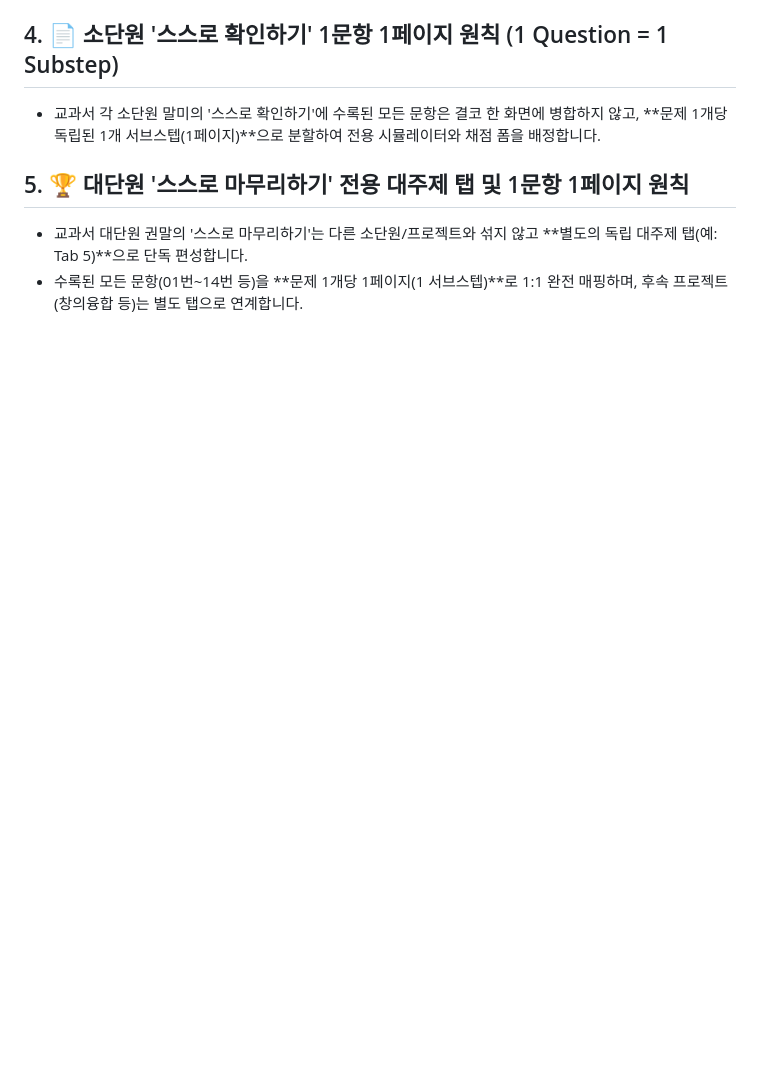
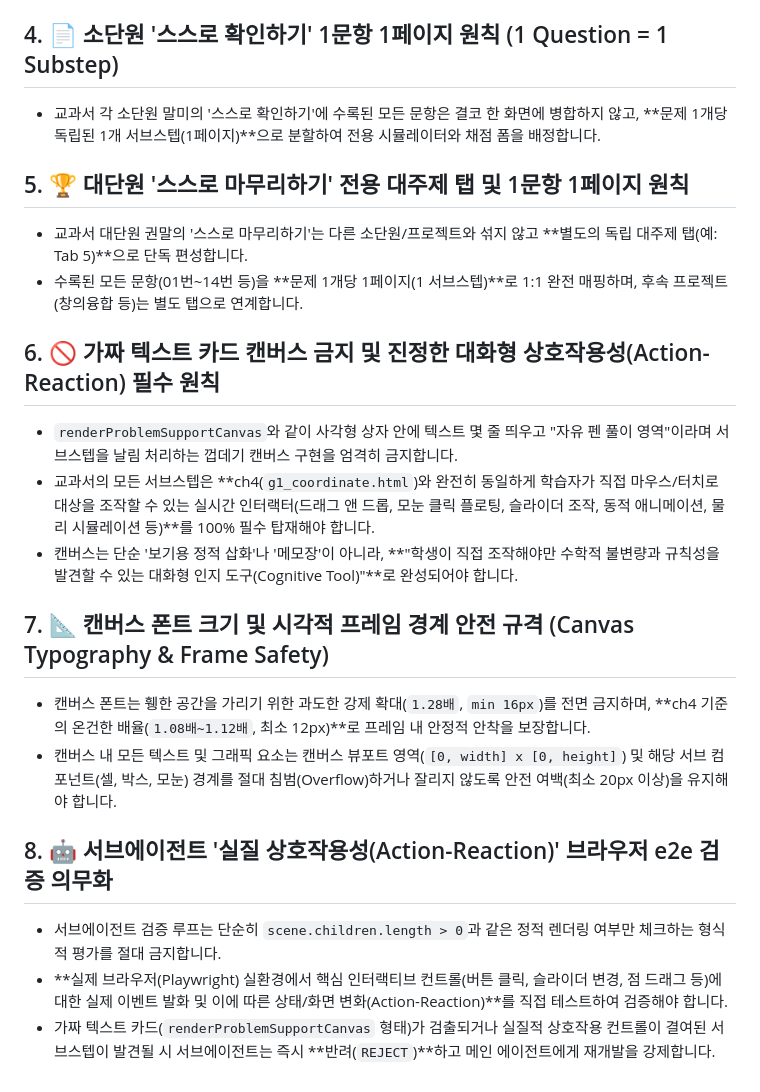
Before and after one commit to sjylim0829-commits/redbook-math-app, a Markdown page: AGENTS.md, the part around the change. Rendered like a GitHub page; blank space fills up the shorter version.

Commit message:
docs: 가짜 캔버스 금지, 폰트/프레임 안전 규격 및 실질 상호작용 검증 의무화 규칙 반영 (AGENTS.md 및 Part 1, 2)

```diff
--- a/AGENTS.md
+++ b/AGENTS.md
@@ -24,3 +24,17 @@
 ## 5. 🏆 대단원 '스스로 마무리하기' 전용 대주제 탭 및 1문항 1페이지 원칙
 - 교과서 대단원 권말의 '스스로 마무리하기'는 다른 소단원/프로젝트와 섞지 않고 **별도의 독립 대주제 탭(예: Tab 5)**으로 단독 편성합니다.
 - 수록된 모든 문항(01번~14번 등)을 **문제 1개당 1페이지(1 서브스텝)**로 1:1 완전 매핑하며, 후속 프로젝트(창의융합 등)는 별도 탭으로 연계합니다.
+
+## 6. 🚫 가짜 텍스트 카드 캔버스 금지 및 진정한 대화형 상호작용성(Action-Reaction) 필수 원칙
+- `renderProblemSupportCanvas`와 같이 사각형 상자 안에 텍스트 몇 줄 띄우고 "자유 펜 풀이 영역"이라며 서브스텝을 날림 처리하는 껍데기 캔버스 구현을 엄격히 금지합니다.
+- 교과서의 모든 서브스텝은 **ch4(`g1_coordinate.html`)와 완전히 동일하게 학습자가 직접 마우스/터치로 대상을 조작할 수 있는 실시간 인터랙터(드래그 앤 드롭, 모눈 클릭 플로팅, 슬라이더 조작, 동적 애니메이션, 물리 시뮬레이션 등)**를 100% 필수 탑재해야 합니다.
+- 캔버스는 단순 '보기용 정적 삽화'나 '메모장'이 아니라, **"학생이 직접 조작해야만 수학적 불변량과 규칙성을 발견할 수 있는 대화형 인지 도구(Cognitive Tool)"**로 완성되어야 합니다.
+
+## 7. 📐 캔버스 폰트 크기 및 시각적 프레임 경계 안전 규격 (Canvas Typography & Frame Safety)
+- 캔버스 폰트는 휑한 공간을 가리기 위한 과도한 강제 확대(`1.28배`, `min 16px`)를 전면 금지하며, **ch4 기준의 온건한 배율(`1.08배~1.12배`, 최소 12px)**로 프레임 내 안정적 안착을 보장합니다.
+- 캔버스 내 모든 텍스트 및 그래픽 요소는 캔버스 뷰포트 영역(`[0, width] x [0, height]`) 및 해당 서브 컴포넌트(셀, 박스, 모눈) 경계를 절대 침범(Overflow)하거나 잘리지 않도록 안전 여백(최소 20px 이상)을 유지해야 합니다.
+
+## 8. 🤖 서브에이전트 '실질 상호작용성(Action-Reaction)' 브라우저 e2e 검증 의무화
+- 서브에이전트 검증 루프는 단순히 `scene.children.length > 0`과 같은 정적 렌더링 여부만 체크하는 형식적 평가를 절대 금지합니다.
+- **실제 브라우저(Playwright) 실환경에서 핵심 인터랙티브 컨트롤(버튼 클릭, 슬라이더 변경, 점 드래그 등)에 대한 실제 이벤트 발화 및 이에 따른 상태/화면 변화(Action-Reaction)**를 직접 테스트하여 검증해야 합니다.
+- 가짜 텍스트 카드(`renderProblemSupportCanvas` 형태)가 검출되거나 실질적 상호작용 컨트롤이 결여된 서브스텝이 발견될 시 서브에이전트는 즉시 **반려(`REJECT`)**하고 메인 에이전트에게 재개발을 강제합니다.
```
Also changed, not shown: .agents/rules/textbook_to_interactive_web_rules_part1.md (+11 -0 lines), .agents/rules/textbook_to_interactive_web_rules_part2.md (+16 -8 lines).
